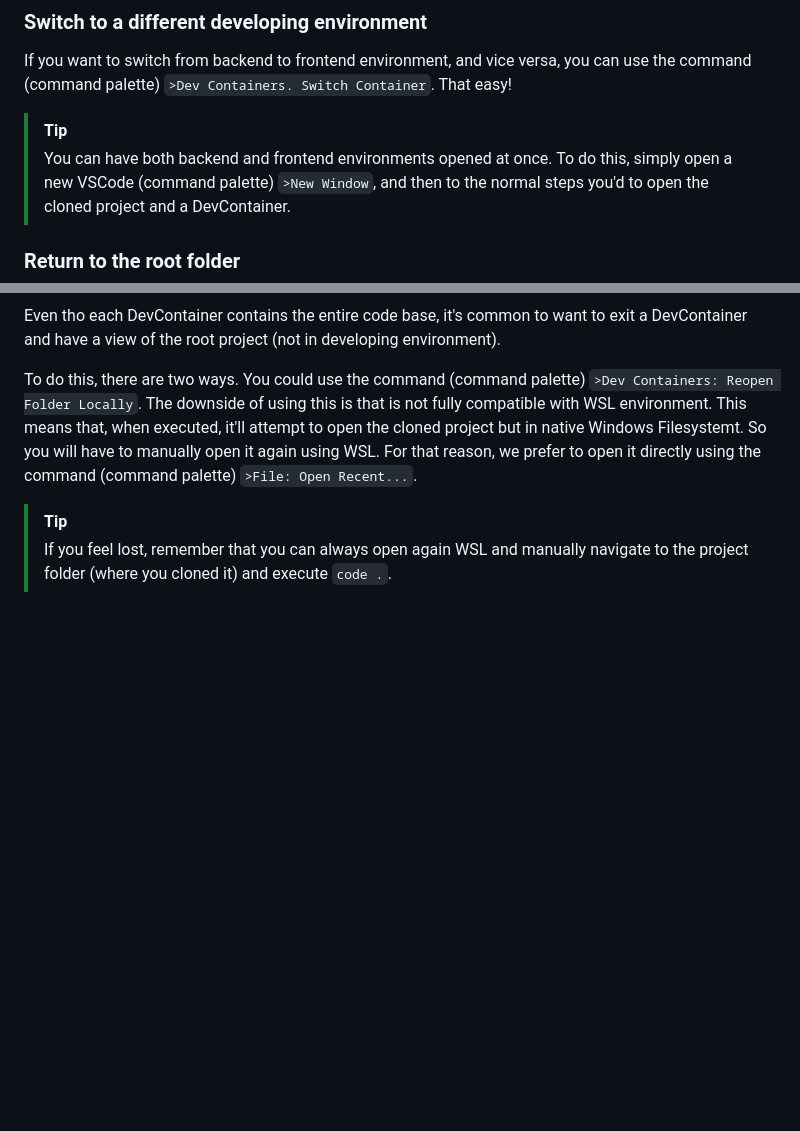
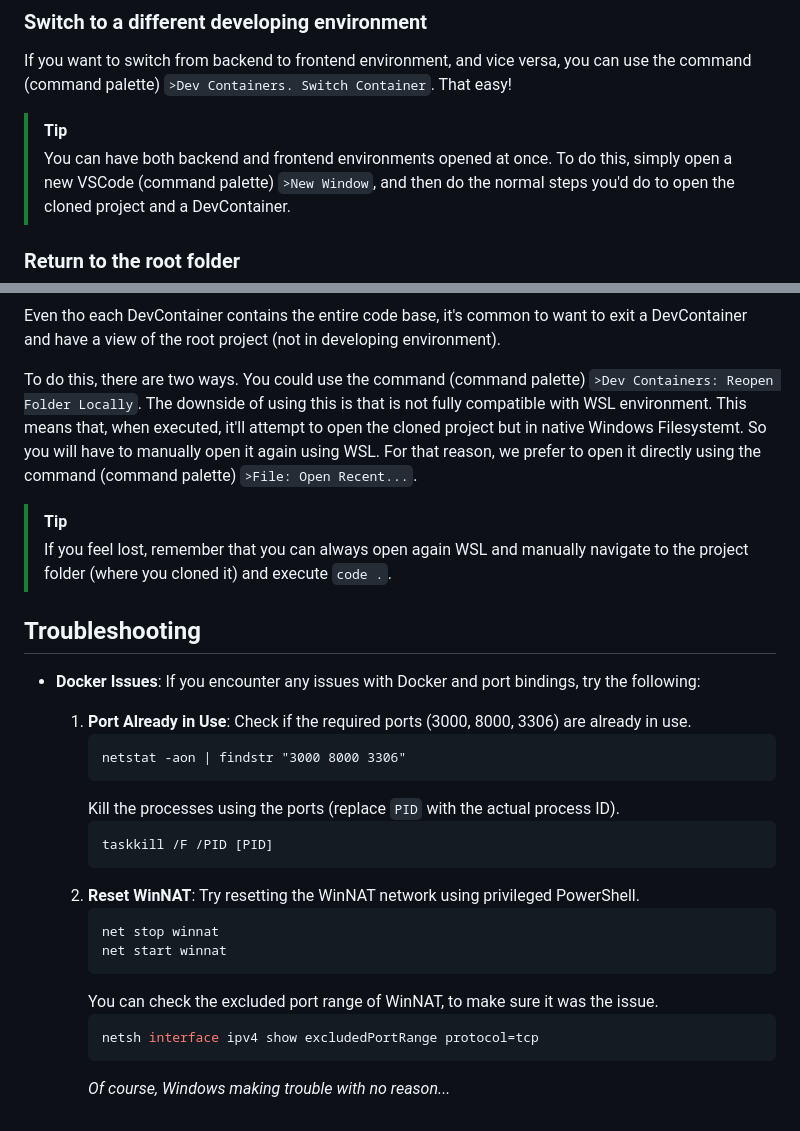
Before and after one commit to TeRacksito/TimeWeaver, a Markdown page: README.md, 2 parts joined by grey strips. Drawn GitHub-style; blank space fills up the shorter version.

````diff
--- a/README.md
+++ b/README.md
@@ -86,8 +86,8 @@ the command (command palette) `>Dev Containers. Switch Container`. That easy!
 
 > [!TIP]
 > You can have both backend and frontend environments opened at once. To do this,
-> simply open a new VSCode (command palette) `>New Window`, and then to the normal
-> steps you'd to open the cloned project and a DevContainer.
+> simply open a new VSCode (command palette) `>New Window`, and then do the normal
+> steps you'd do to open the cloned project and a DevContainer.
 
 ### Return to the root folder
 
@@ -104,3 +104,26 @@ using the command (command palette) `>File: Open Recent...`.
 > [!TIP]
 > If you feel lost, remember that you can always open again WSL and manually navigate
 > to the project folder (where you cloned it) and execute `code .`.
+
+## Troubleshooting
+
+- **Docker Issues**: If you encounter any issues with Docker and port bindings, try the following:
+
+  1. **Port Already in Use**: Check if the required ports (3000, 8000, 3306) are already in use.
+     ```cmd
+     netstat -aon | findstr "3000 8000 3306"
+     ```
+     Kill the processes using the ports (replace `PID` with the actual process ID).
+     ```cmd
+     taskkill /F /PID [PID]
+     ```
+  2. **Reset WinNAT**: Try resetting the WinNAT network using privileged PowerShell.
+     ```powershell
+     net stop winnat
+     net start winnat
+     ```
+     You can check the excluded port range of WinNAT, to make sure it was the issue.
+     ```powershell
+     netsh interface ipv4 show excludedPortRange protocol=tcp
+     ```
+     _Of course, Windows making trouble with no reason..._
````
